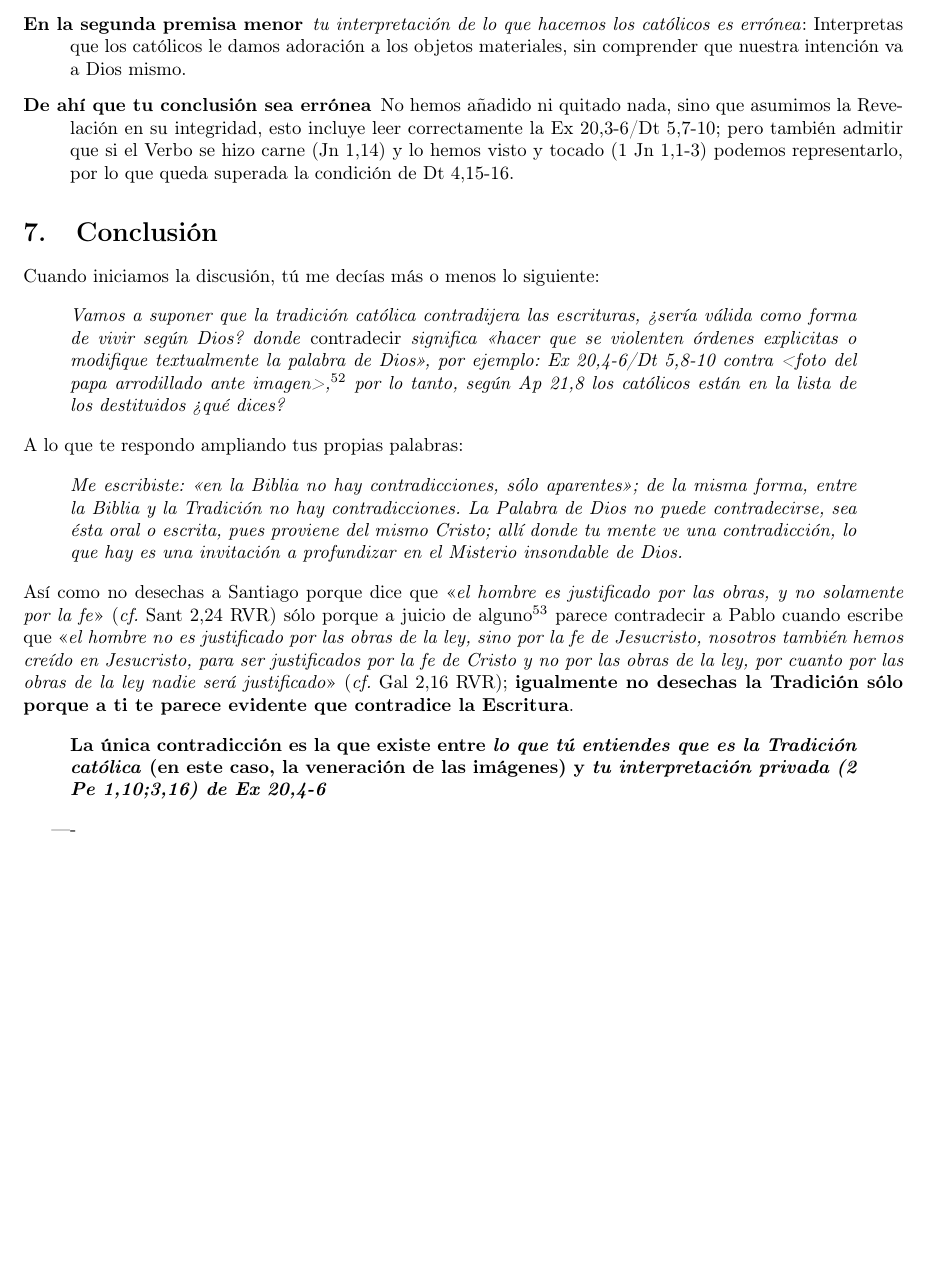
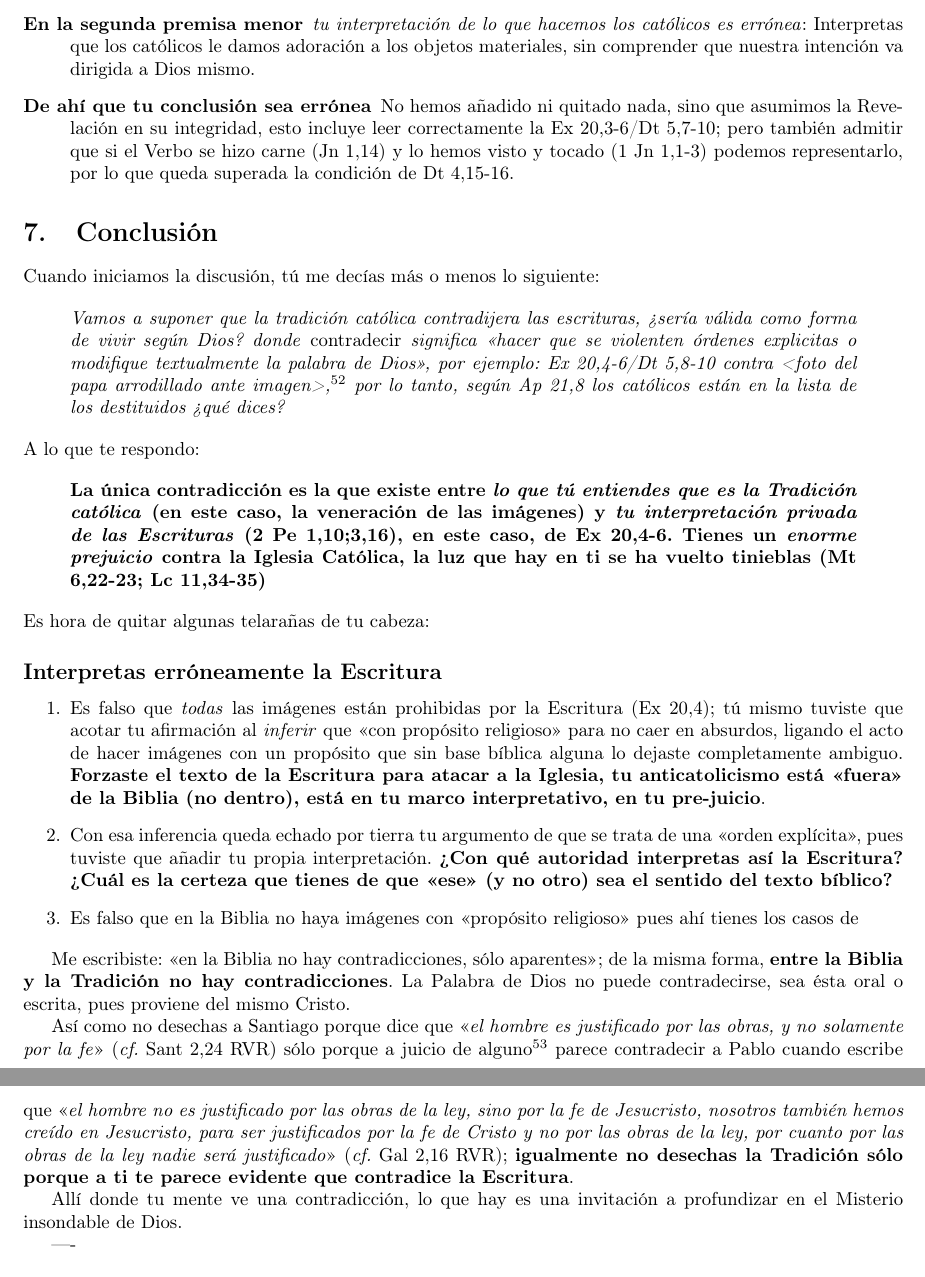
Before and after one commit to elfrucool/idolatria-e-iconoclastia, a LaTeX paper (main.tex): part of page 24 of 25 before the commit and two parts of pages 24 and 25 of 25 after it, the two joined at a grey line, cut so that both start at the same text, the shorter picture padded with empty space. Compiled offline with pdfLaTeX.

Commit message:
more conclusions

```diff
--- a/main.tex
+++ b/main.tex
@@ -1033,7 +1033,7 @@ Sin embargo ya hemos visto que la conclusión no se puede sostener ni por el sen
 
 \item [En la primer premisa menor] \emph{tu interpretación de Ex 20,4-6; Dt 5,8-10 es errónea}: al considerar la fabricación, inclinación y servicio aisladamente, lo mismo que haber excluido Ex 20,3 del contexto; ya analizamos que hay que leer conjuntamente Ex 20,3-6/Dt 5,7-10 para tener una idea correcta de lo que Dios está pidiendo.
 
-\item [En la segunda premisa menor] \emph{tu interpretación de lo que hacemos los católicos es errónea}: Interpretas que los católicos le damos adoración a los objetos materiales, sin comprender que nuestra intención va a Dios mismo.
+\item [En la segunda premisa menor] \emph{tu interpretación de lo que hacemos los católicos es errónea}: Interpretas que los católicos le damos adoración a los objetos materiales, sin comprender que nuestra intención va dirigida a Dios mismo.
 
 \item[De ahí que tu conclusión sea errónea] No hemos añadido ni quitado nada, sino que asumimos la Revelación en su integridad, esto incluye leer correctamente la Ex 20,3-6/Dt 5,7-10; pero también admitir que si el Verbo se hizo carne (Jn 1,14) y lo hemos visto y tocado (1 Jn 1,1-3) podemos representarlo, por lo que queda superada la condición de Dt 4,15-16.
 \end{description}
@@ -1139,13 +1139,30 @@ Cuando iniciamos la discusión, tú me decías más o menos lo siguiente:
 \end{quote}
 
 \noindent
-A lo que te respondo ampliando tus propias palabras:
+A lo que te respondo:
 
 \begin{quote}
-\emph{Me escribiste: «en la Biblia no hay contradicciones, sólo aparentes»; de la misma forma, entre la Biblia y la Tradición no hay contradicciones. La Palabra de Dios no puede contradecirse, sea ésta oral o escrita, pues proviene del mismo Cristo; allí donde tu mente ve una contradicción, lo que hay es una invitación a profundizar en el Misterio insondable de Dios.}
+\textbf{La única contradicción es la que existe entre \emph{lo que tú entiendes que es la Tradición católica} (en este caso, la veneración de las imágenes) y \emph{tu interpretación privada de las Escrituras} (2 Pe 1,10;3,16), en este caso, de Ex 20,4-6. Tienes un \emph{enorme prejuicio} contra la Iglesia Católica, la luz que hay en ti se ha vuelto tinieblas (Mt 6,22-23; Lc 11,34-35)}
 \end{quote}
 
 \noindent
+Es hora de quitar algunas telarañas de tu cabeza:
+
+\subsection*{Interpretas erróneamente la Escritura}
+
+\begin{enumerate}
+\item
+Es falso que \emph{todas} las imágenes están prohibidas por la Escritura (Ex 20,4); tú mismo tuviste que acotar tu afirmación al \emph{inferir} que «con propósito religioso» para no caer en absurdos, ligando el acto de hacer imágenes con un propósito que sin base bíblica alguna lo dejaste completamente ambiguo. \textbf{Forzaste el texto de la Escritura para atacar a la Iglesia, tu anticatolicismo está «fuera» de la Biblia (no dentro), está en tu marco interpretativo, en tu pre-juicio}.
+
+\item
+Con esa inferencia queda echado por tierra tu argumento de que se trata de una «orden explícita», pues tuviste que añadir tu propia interpretación. \textbf{¿Con qué autoridad interpretas así la Escritura? ¿Cuál es la certeza que tienes de que «ese» (y no otro) sea el sentido del texto bíblico?}
+
+\item
+Es falso que en la Biblia no haya imágenes con «propósito religioso» pues ahí tienes los casos de
+\end{enumerate}
+
+Me escribiste: «en la Biblia no hay contradicciones, sólo aparentes»; de la misma forma, \textbf{entre la Biblia y la Tradición no hay contradicciones}. La Palabra de Dios no puede contradecirse, sea ésta oral o escrita, pues proviene del mismo Cristo.
+
 Así como no desechas a Santiago porque dice que «\emph{el hombre es justificado por las obras, y no solamente por la fe}» (\emph{cf.} Sant 2,24 RVR) sólo porque a juicio de alguno%
     \footnote{Fue tu maestro espiritual Martín Lutero el autor de semejante audacia, sólo que no se lo permitieron sus compañeros de aventura, escribe textualmente:
 
@@ -1156,9 +1173,7 @@ Así como no desechas a Santiago porque dice que «\emph{el hombre es justificad
     }
 parece contradecir a Pablo cuando escribe que «\emph{el hombre no es justificado por las obras de la ley, sino por la fe de Jesucristo, nosotros también hemos creído en Jesucristo, para ser justificados por la fe de Cristo y no por las obras de la ley, por cuanto por las obras de la ley nadie será justificado}» (\emph{cf.} Gal 2,16 RVR); \textbf{igualmente no desechas la Tradición sólo porque a ti te parece evidente que contradice la Escritura}.
 
-\begin{quote}
-\textbf{La única contradicción es la que existe entre \emph{lo que tú entiendes que es la Tradición católica} (en este caso, la veneración de las imágenes) y \emph{tu interpretación privada (2 Pe 1,10;3,16) de Ex 20,4-6}}
-\end{quote}
+Allí donde tu mente ve una contradicción, lo que hay es una invitación a profundizar en el Misterio insondable de Dios.
 
 ----
 
```
